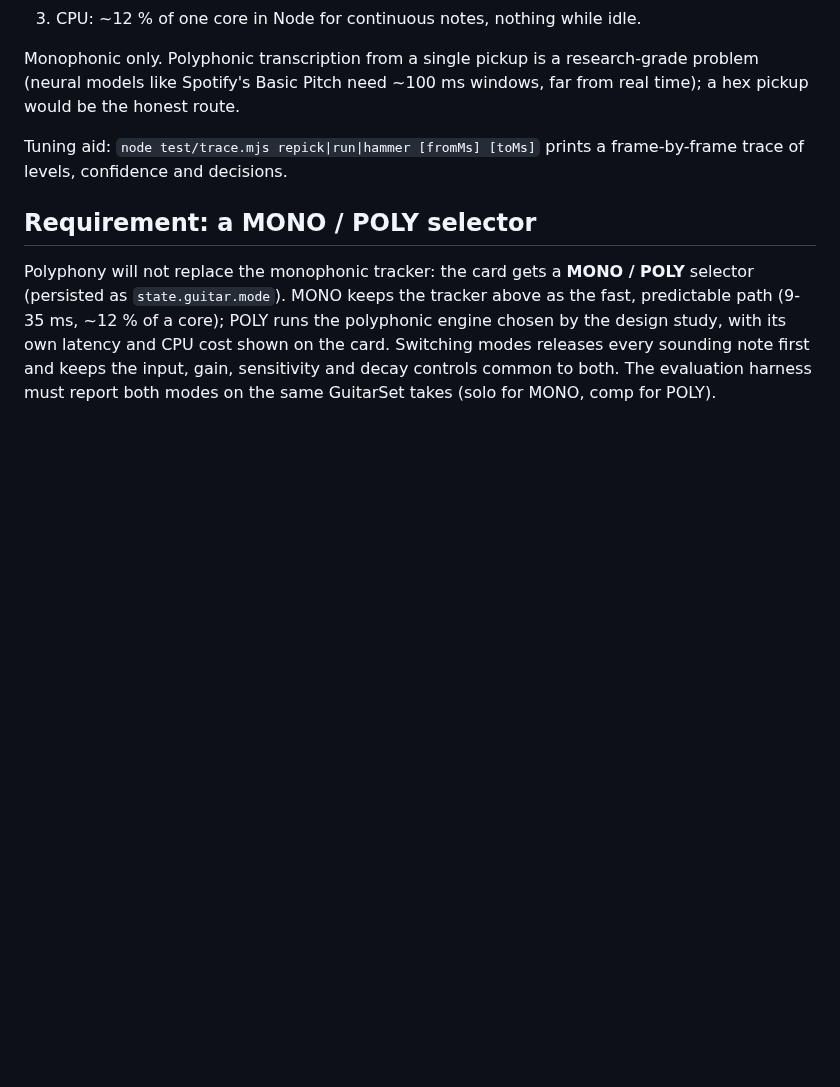
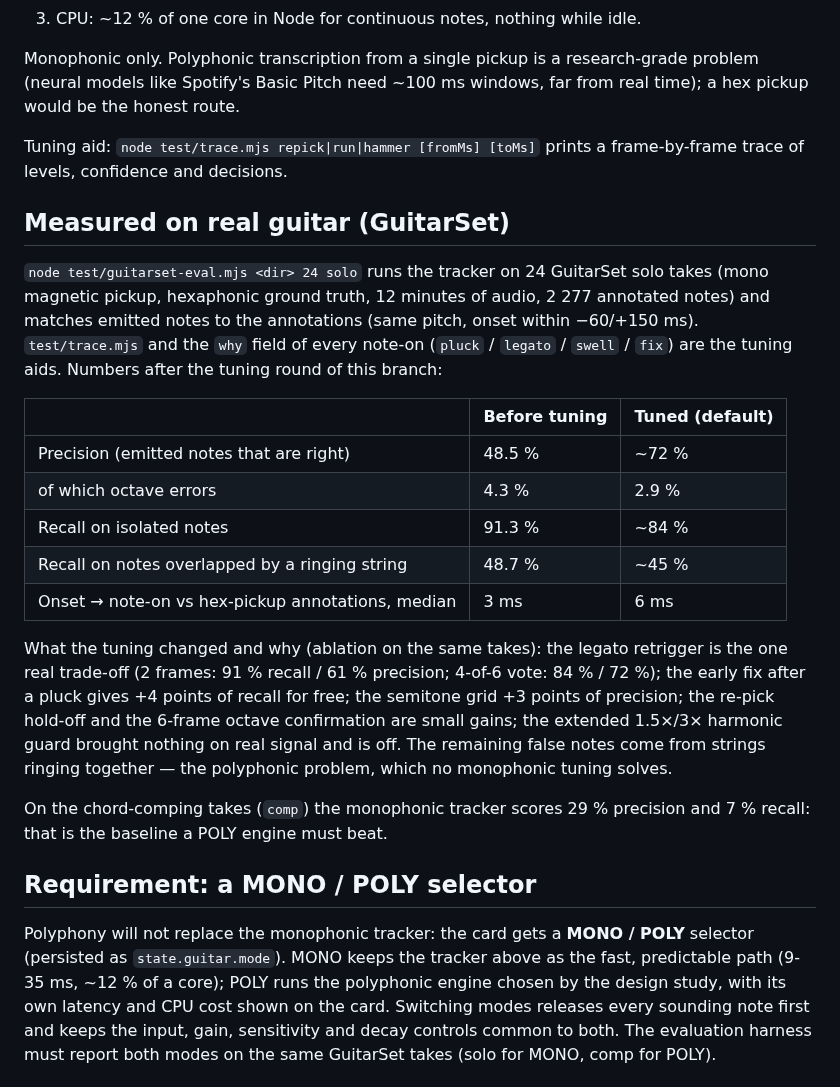
Before and after one commit to benasterisk/jamrack, a Markdown page: docs/guitar-to-midi.md, the part around the change. GitHub-like rendering; blank space fills up the shorter version.

Commit message:
docs: real-guitar measurements of the monophonic tracker
Co-Authored-By: Claude Fable 5.1 <noreply@anthropic.com>
Claude-Session: https://claude.ai/code/session_01L7NSxhdLAVW4MbtnYJxras

```diff
--- a/docs/guitar-to-midi.md
+++ b/docs/guitar-to-midi.md
@@ -82,6 +82,35 @@ research-grade problem (neural models like Spotify's Basic Pitch need
 Tuning aid: `node test/trace.mjs repick|run|hammer [fromMs] [toMs]` prints a
 frame-by-frame trace of levels, confidence and decisions.
 
+## Measured on real guitar (GuitarSet)
+
+`node test/guitarset-eval.mjs <dir> 24 solo` runs the tracker on 24
+GuitarSet solo takes (mono magnetic pickup, hexaphonic ground truth,
+12 minutes of audio, 2 277 annotated notes) and matches emitted notes to the
+annotations (same pitch, onset within −60/+150 ms). `test/trace.mjs` and the
+`why` field of every note-on (`pluck` / `legato` / `swell` / `fix`) are the
+tuning aids. Numbers after the tuning round of this branch:
+
+| | Before tuning | Tuned (default) |
+|---|---|---|
+| Precision (emitted notes that are right) | 48.5 % | ~72 % |
+| of which octave errors | 4.3 % | 2.9 % |
+| Recall on isolated notes | 91.3 % | ~84 % |
+| Recall on notes overlapped by a ringing string | 48.7 % | ~45 % |
+| Onset → note-on vs hex-pickup annotations, median | 3 ms | 6 ms |
+
+What the tuning changed and why (ablation on the same takes): the legato
+retrigger is the one real trade-off (2 frames: 91 % recall / 61 %
+precision; 4-of-6 vote: 84 % / 72 %); the early fix after a pluck gives
++4 points of recall for free; the semitone grid +3 points of precision;
+the re-pick hold-off and the 6-frame octave confirmation are small gains;
+the extended 1.5×/3× harmonic guard brought nothing on real signal and is
+off. The remaining false notes come from strings ringing together — the
+polyphonic problem, which no monophonic tuning solves.
+
+On the chord-comping takes (`comp`) the monophonic tracker scores 29 %
+precision and 7 % recall: that is the baseline a POLY engine must beat.
+
 ## Requirement: a MONO / POLY selector
 
 Polyphony will not replace the monophonic tracker: the card gets a
```
